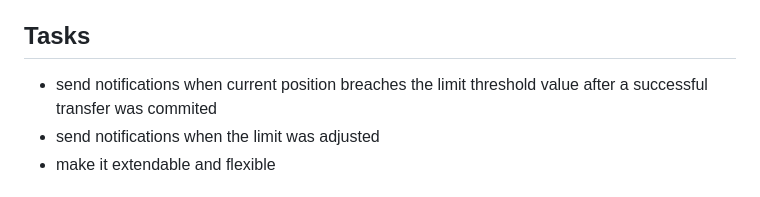
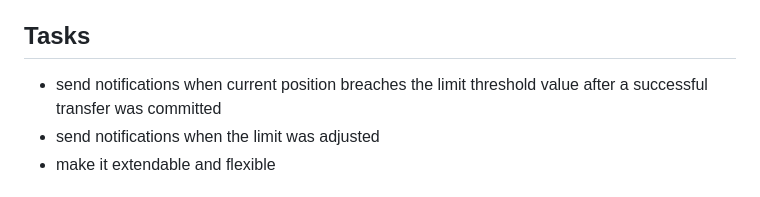
Before and after one commit to mojaloop/central-event-processor, a Markdown page: README.md, the part around the change. Rendered like a GitHub page.

```diff
--- a/README.md
+++ b/README.md
@@ -58,7 +58,7 @@ See the [onboarding guide](onboarding.md) for running the service locally.
 
 ## Tasks
 
-- send notifications when current position breaches the limit threshold value after a successful transfer was commited
+- send notifications when current position breaches the limit threshold value after a successful transfer was committed
 - send notifications when the limit was adjusted
 - make it extendable and flexible
 
```
